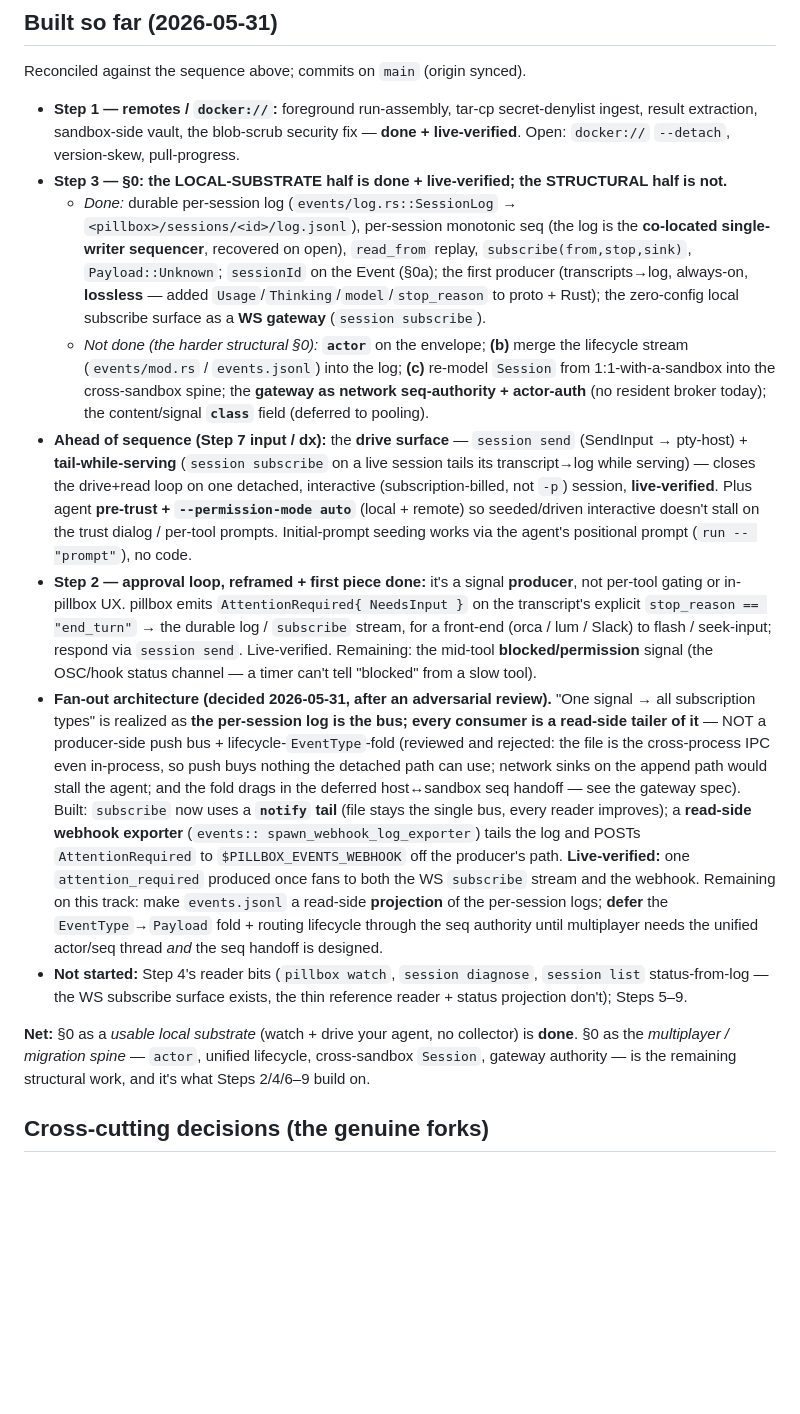
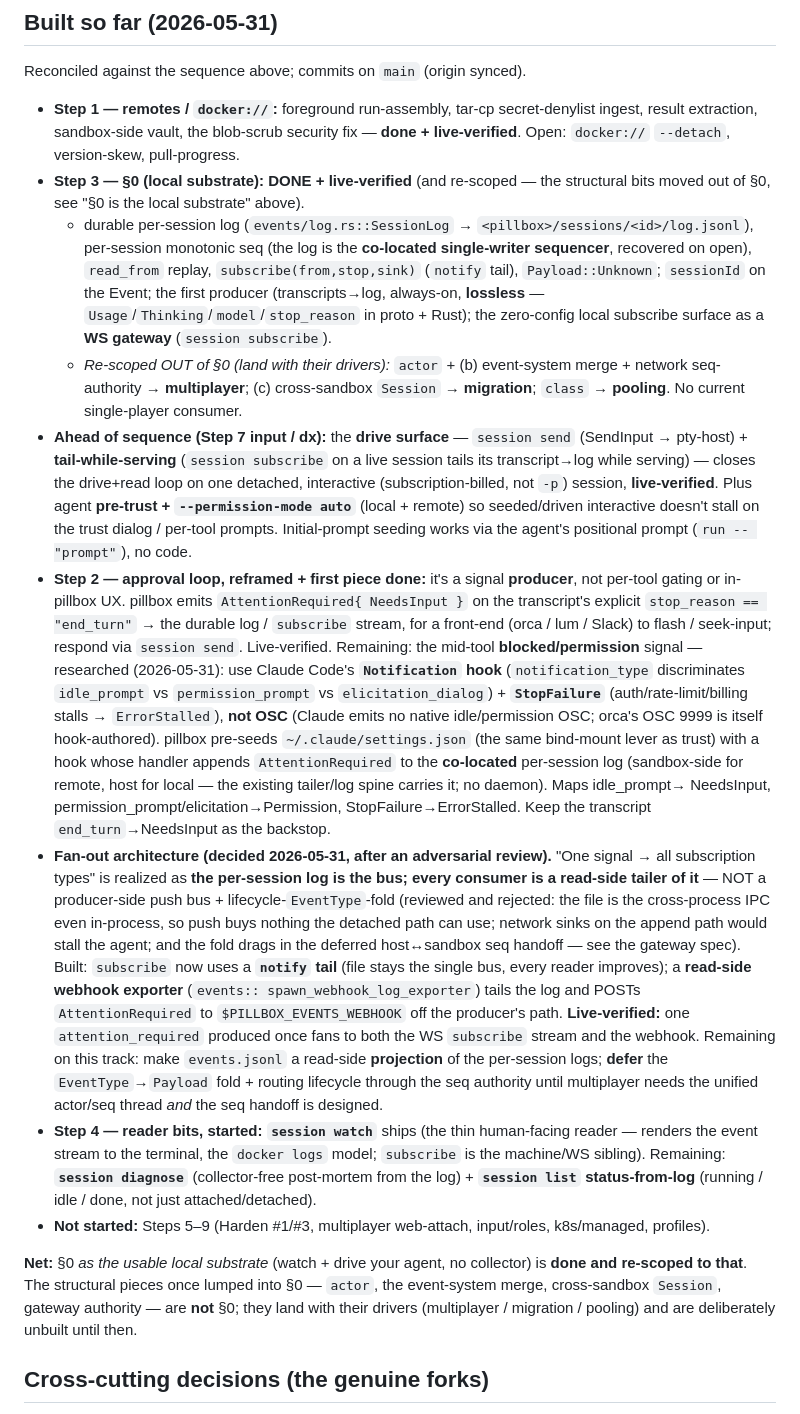
Before and after one commit to vu1n/pillbox, a Markdown page: docs/vnext.md, the part around one of its changes. Drawn GitHub-style; blank space fills up the shorter version.

```diff
--- a/docs/vnext.md
+++ b/docs/vnext.md
@@ -380,20 +395,18 @@ Reconciled against the sequence above; commits on `main` (origin synced).
   secret-denylist ingest, result extraction, sandbox-side vault, the
   blob-scrub security fix — **done + live-verified**. Open: `docker://`
   `--detach`, version-skew, pull-progress.
-- **Step 3 — §0: the LOCAL-SUBSTRATE half is done + live-verified; the
-  STRUCTURAL half is not.**
-  - *Done:* durable per-session log (`events/log.rs::SessionLog` →
+- **Step 3 — §0 (local substrate): DONE + live-verified** (and re-scoped — the
+  structural bits moved out of §0, see "§0 is the local substrate" above).
+  - durable per-session log (`events/log.rs::SessionLog` →
     `<pillbox>/sessions/<id>/log.jsonl`), per-session monotonic seq (the log is
     the **co-located single-writer sequencer**, recovered on open), `read_from`
-    replay, `subscribe(from,stop,sink)`, `Payload::Unknown`; `sessionId` on the
-    Event (§0a); the first producer (transcripts→log, always-on, **lossless** —
-    added `Usage`/`Thinking`/`model`/`stop_reason` to proto + Rust); the
+    replay, `subscribe(from,stop,sink)` (`notify` tail), `Payload::Unknown`;
+    `sessionId` on the Event; the first producer (transcripts→log, always-on,
+    **lossless** — `Usage`/`Thinking`/`model`/`stop_reason` in proto + Rust); the
     zero-config local subscribe surface as a **WS gateway** (`session subscribe`).
-  - *Not done (the harder structural §0):* **`actor`** on the envelope; **(b)**
-    merge the lifecycle stream (`events/mod.rs` / `events.jsonl`) into the log;
-    **(c)** re-model `Session` from 1:1-with-a-sandbox into the cross-sandbox
-    spine; the **gateway as network seq-authority + actor-auth** (no resident
-    broker today); the content/signal **`class`** field (deferred to pooling).
+  - *Re-scoped OUT of §0 (land with their drivers):* `actor` + (b) event-system
+    merge + network seq-authority → **multiplayer**; (c) cross-sandbox `Session`
+    → **migration**; `class` → **pooling**. No current single-player consumer.
 - **Ahead of sequence (Step 7 input / dx):** the **drive surface** — `session
   send` (SendInput → pty-host) + **tail-while-serving** (`session subscribe` on
   a live session tails its transcript→log while serving) — closes the
@@ -407,8 +420,17 @@ Reconciled against the sequence above; commits on `main` (origin synced).
   `AttentionRequired{ NeedsInput }` on the transcript's explicit `stop_reason ==
   "end_turn"` → the durable log / `subscribe` stream, for a front-end (orca /
   lum / Slack) to flash / seek-input; respond via `session send`. Live-verified.
-  Remaining: the mid-tool **blocked/permission** signal (the OSC/hook status
-  channel — a timer can't tell "blocked" from a slow tool).
+  Remaining: the mid-tool **blocked/permission** signal — researched
+  (2026-05-31): use Claude Code's **`Notification` hook** (`notification_type`
+  discriminates `idle_prompt` vs `permission_prompt` vs `elicitation_dialog`) +
+  **`StopFailure`** (auth/rate-limit/billing stalls → `ErrorStalled`), **not OSC**
+  (Claude emits no native idle/permission OSC; orca's OSC 9999 is itself
+  hook-authored). pillbox pre-seeds `~/.claude/settings.json` (the same
+  bind-mount lever as trust) with a hook whose handler appends `AttentionRequired`
+  to the **co-located** per-session log (sandbox-side for remote, host for local
+  — the existing tailer/log spine carries it; no daemon). Maps idle_prompt→
+  NeedsInput, permission_prompt/elicitation→Permission, StopFailure→ErrorStalled.
+  Keep the transcript `end_turn`→NeedsInput as the backstop.
 - **Fan-out architecture (decided 2026-05-31, after an adversarial review).**
   "One signal → all subscription types" is realized as **the per-session log is
   the bus; every consumer is a read-side tailer of it** — NOT a producer-side
@@ -425,14 +447,19 @@ Reconciled against the sequence above; commits on `main` (origin synced).
   **projection** of the per-session logs; **defer** the `EventType`→`Payload`
   fold + routing lifecycle through the seq authority until multiplayer needs the
   unified actor/seq thread *and* the seq handoff is designed.
-- **Not started:** Step 4's reader bits (`pillbox watch`, `session diagnose`,
-  `session list` status-from-log — the WS subscribe surface exists, the thin
-  reference reader + status projection don't); Steps 5–9.
+- **Step 4 — reader bits, started:** **`session watch`** ships (the thin
+  human-facing reader — renders the event stream to the terminal, the `docker
+  logs` model; `subscribe` is the machine/WS sibling). Remaining: **`session
+  diagnose`** (collector-free post-mortem from the log) + **`session list`
+  status-from-log** (running / idle / done, not just attached/detached).
+- **Not started:** Steps 5–9 (Harden #1/#3, multiplayer web-attach, input/roles,
+  k8s/managed, profiles).
 
-**Net:** §0 as a *usable local substrate* (watch + drive your agent, no
-collector) is **done**. §0 as the *multiplayer / migration spine* — `actor`,
-unified lifecycle, cross-sandbox `Session`, gateway authority — is the
-remaining structural work, and it's what Steps 2/4/6–9 build on.
+**Net:** §0 *as the usable local substrate* (watch + drive your agent, no
+collector) is **done and re-scoped to that**. The structural pieces once lumped
+into §0 — `actor`, the event-system merge, cross-sandbox `Session`, gateway
+authority — are **not** §0; they land with their drivers (multiplayer /
+migration / pooling) and are deliberately unbuilt until then.
 
 ## Cross-cutting decisions (the genuine forks)
 
```
Also changed, not shown: other parts of docs/vnext.md (+25 -10 lines), AGENTS.md (+2 -1 lines).
